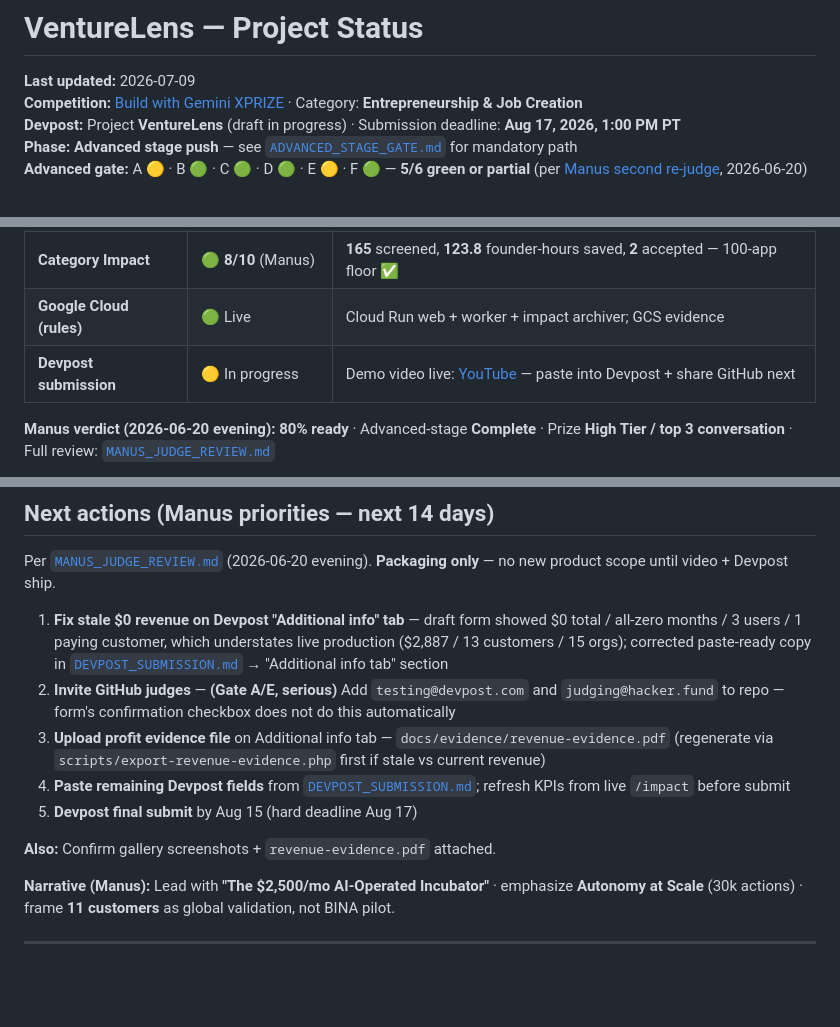
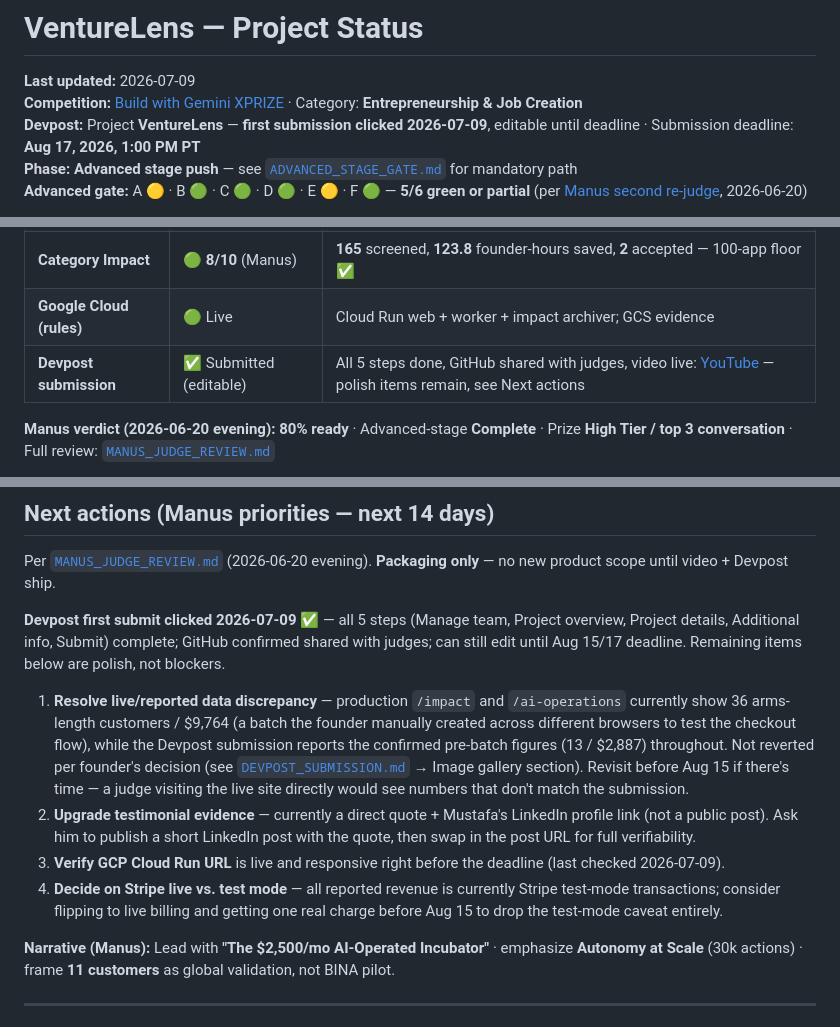
Before and after one commit to ahmskaik/venturelens, a Markdown page: docs/PROJECT_STATUS.md, 3 parts joined by grey strips. Rendered like a GitHub page; blank space fills up the shorter version.

Commit message:
docs: record Devpost first submission milestone in PROJECT_STATUS.md
Co-authored-by: Cursor <cursoragent@cursor.com>

```diff
--- a/docs/PROJECT_STATUS.md
+++ b/docs/PROJECT_STATUS.md
@@ -2,7 +2,7 @@
 
 **Last updated:** 2026-07-09
 **Competition:** [Build with Gemini XPRIZE](https://www.geminixprize.com/) · Category: **Entrepreneurship & Job Creation**
-**Devpost:** Project **VentureLens** (draft in progress) · Submission deadline: **Aug 17, 2026, 1:00 PM PT**
+**Devpost:** Project **VentureLens** — **first submission clicked 2026-07-09**, editable until deadline · Submission deadline: **Aug 17, 2026, 1:00 PM PT**
 **Phase:** **Advanced stage push** — see [`ADVANCED_STAGE_GATE.md`](ADVANCED_STAGE_GATE.md) for mandatory path
 **Advanced gate:** A 🟡 · B 🟢 · C 🟢 · D 🟢 · E 🟡 · F 🟢 — **5/6 green or partial** (per [Manus second re-judge](MANUS_JUDGE_REVIEW.md), 2026-06-20)
 
@@ -55,7 +55,7 @@ VentureLens is an **AI-native B2B SaaS** that screens startup applications for i
 | **AI-Native Operations** | 🟢 **10/10** (Manus) | **99.9%** AI decisions, **34,579** agent actions |
 | **Category Impact** | 🟢 **8/10** (Manus) | **165** screened, **123.8** founder-hours saved, **2** accepted — 100-app floor ✅ |
 | **Google Cloud (rules)** | 🟢 Live | Cloud Run web + worker + impact archiver; GCS evidence |
-| **Devpost submission** | 🟡 In progress | Demo video live: [YouTube](https://www.youtube.com/watch?v=26YEt4dUeLU) — paste into Devpost + share GitHub next |
+| **Devpost submission** | ✅ Submitted (editable) | All 5 steps done, GitHub shared with judges, video live: [YouTube](https://www.youtube.com/watch?v=26YEt4dUeLU) — polish items remain, see Next actions |
 
 **Manus verdict (2026-06-20 evening):** **80% ready** · Advanced-stage **Complete** · Prize **High Tier / top 3 conversation** · Full review: [`MANUS_JUDGE_REVIEW.md`](MANUS_JUDGE_REVIEW.md)
 
@@ -315,13 +315,12 @@ Use **personal Gmail** orgs for arms-length; **demo@venturelens.app** / Gohorto/
 
 Per [`MANUS_JUDGE_REVIEW.md`](MANUS_JUDGE_REVIEW.md) (2026-06-20 evening). **Packaging only** — no new product scope until video + Devpost ship.
 
-1. **Fix stale $0 revenue on Devpost "Additional info" tab** — draft form showed $0 total / all-zero months / 3 users / 1 paying customer, which understates live production ($2,887 / 13 customers / 15 orgs); corrected paste-ready copy in [`DEVPOST_SUBMISSION.md`](commercialization/DEVPOST_SUBMISSION.md) → "Additional info tab" section
-2. **Invite GitHub judges** — **(Gate A/E, serious)** Add `testing@devpost.com` and `judging@hacker.fund` to repo — form's confirmation checkbox does not do this automatically
-3. **Upload profit evidence file** on Additional info tab — `docs/evidence/revenue-evidence.pdf` (regenerate via `scripts/export-revenue-evidence.php` first if stale vs current revenue)
-4. **Paste remaining Devpost fields** from [`DEVPOST_SUBMISSION.md`](commercialization/DEVPOST_SUBMISSION.md); refresh KPIs from live `/impact` before submit
-5. **Devpost final submit** by Aug 15 (hard deadline Aug 17)
+**Devpost first submit clicked 2026-07-09** ✅ — all 5 steps (Manage team, Project overview, Project details, Additional info, Submit) complete; GitHub confirmed shared with judges; can still edit until Aug 15/17 deadline. Remaining items below are polish, not blockers.
 
-**Also:** Confirm gallery screenshots + `revenue-evidence.pdf` attached.
+1. **Resolve live/reported data discrepancy** — production `/impact` and `/ai-operations` currently show 36 arms-length customers / $9,764 (a batch the founder manually created across different browsers to test the checkout flow), while the Devpost submission reports the confirmed pre-batch figures (13 / $2,887) throughout. Not reverted per founder's decision (see [`DEVPOST_SUBMISSION.md`](commercialization/DEVPOST_SUBMISSION.md) → Image gallery section). Revisit before Aug 15 if there's time — a judge visiting the live site directly would see numbers that don't match the submission.
+2. **Upgrade testimonial evidence** — currently a direct quote + Mustafa's LinkedIn profile link (not a public post). Ask him to publish a short LinkedIn post with the quote, then swap in the post URL for full verifiability.
+3. **Verify GCP Cloud Run URL** is live and responsive right before the deadline (last checked 2026-07-09).
+4. **Decide on Stripe live vs. test mode** — all reported revenue is currently Stripe test-mode transactions; consider flipping to live billing and getting one real charge before Aug 15 to drop the test-mode caveat entirely.
 
 **Narrative (Manus):** Lead with **"The $2,500/mo AI-Operated Incubator"** · emphasize **Autonomy at Scale** (30k actions) · frame **11 customers** as global validation, not BINA pilot.
 
```
Also changed, not shown: other parts of docs/PROJECT_STATUS.md (+1 -0 lines).
